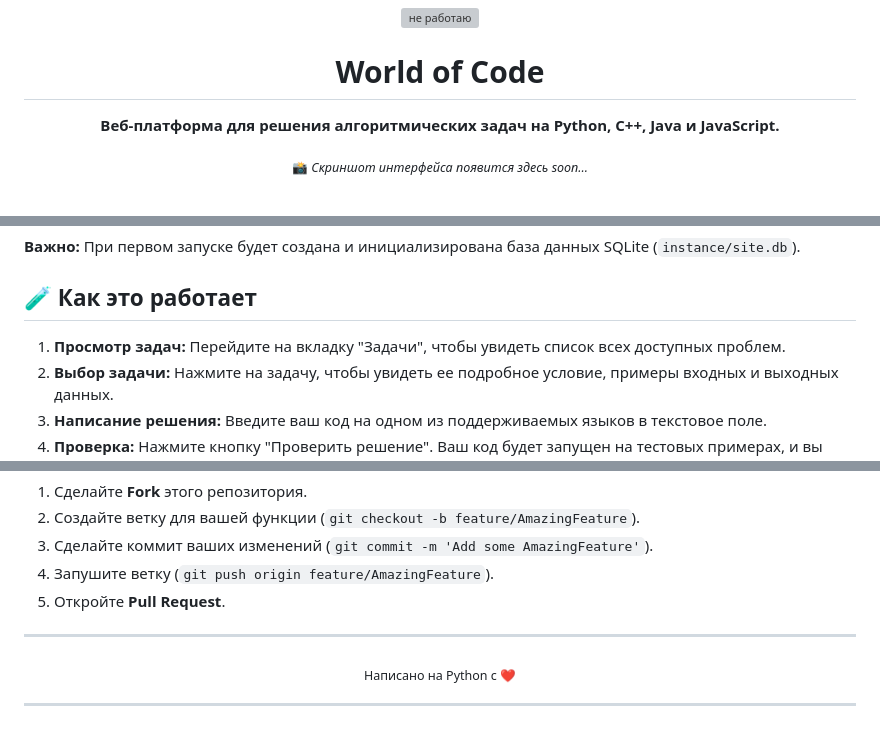
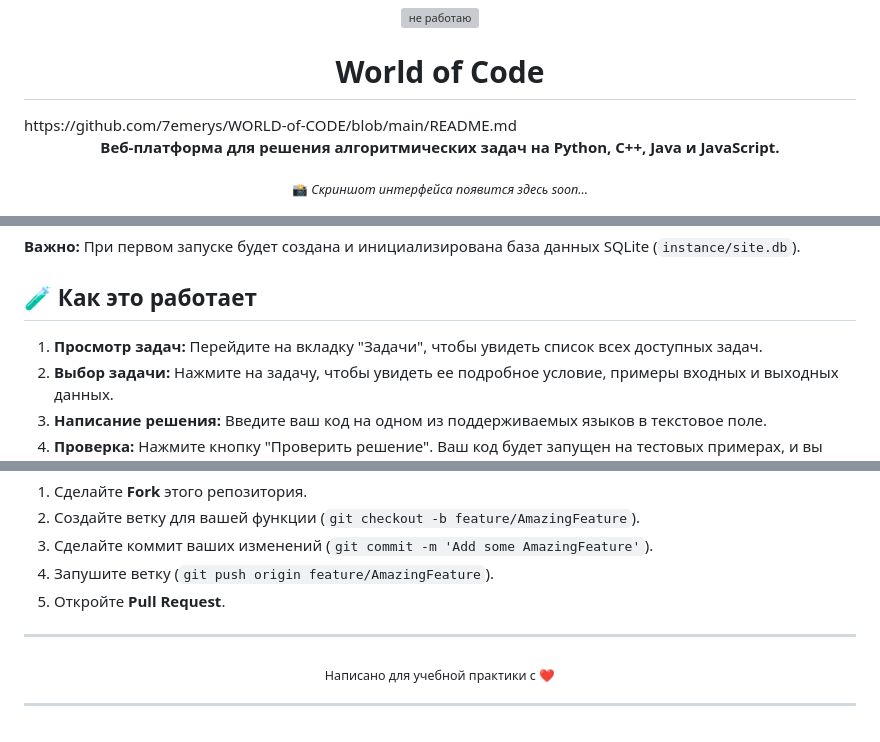
Before and after one commit to 7emerys/WORLD-of-CODE, a Markdown page: README.md, 3 parts joined by grey strips. Drawn GitHub-style; grey boxes are pictures that could not be loaded.

```diff
--- a/README.md
+++ b/README.md
@@ -3,7 +3,7 @@
 </p>
 
 <h1 align="center">World of Code</h1>
-
+https://github.com/7emerys/WORLD-of-CODE/blob/main/README.md
 <p align="center">
   <strong>Веб-платформа для решения алгоритмических задач на Python, C++, Java и JavaScript.</strong>
 </p>
@@ -93,7 +93,7 @@
 
 ## 🧪 Как это работает
 
-1.  **Просмотр задач:** Перейдите на вкладку "Задачи", чтобы увидеть список всех доступных проблем.
+1.  **Просмотр задач:** Перейдите на вкладку "Задачи", чтобы увидеть список всех доступных задач.
 2.  **Выбор задачи:** Нажмите на задачу, чтобы увидеть ее подробное условие, примеры входных и выходных данных.
 3.  **Написание решения:** Введите ваш код на одном из поддерживаемых языков в текстовое поле.
 4.  **Проверка:** Нажмите кнопку "Проверить решение". Ваш код будет запущен на тестовых примерах, и вы сразу увидите результат (Успех или Ошибка).
@@ -113,7 +113,7 @@
 ---
 
 <p align="center">
-  <sub>Написано на Python с ❤️</sub>
+  <sub>Написано для учебной практики с ❤️</sub>
 </p>
 
 ---
```
